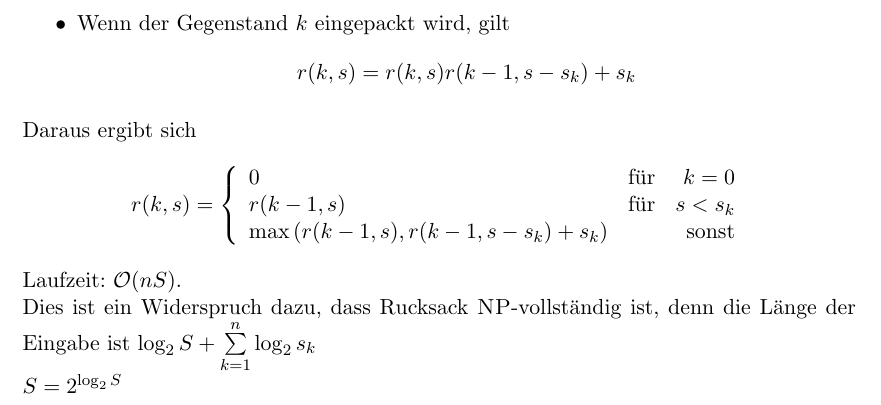
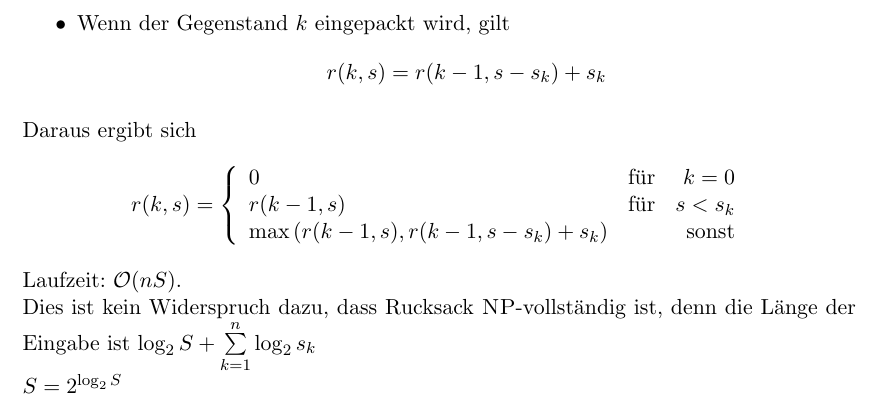
Before and after one commit to Superlokkus/TI, a LaTeX document (vor_TI.tex): part of page 36 of 36, cut so that both start at the same text. Compiled offline with pdfLaTeX.

Commit message:
Minor Fix

```diff
--- a/vor_TI.tex
+++ b/vor_TI.tex
@@ -1544,12 +1544,12 @@ Feststellung: Wenn für alle $0 \leq l \leq s, r(k-1,l)$ bereits bekannt ist, l
 \item Wenn der Gegenstand $k$ nicht eingepackt wird, gilt
 \[ r(k,s) = (k-1,s) \]
 \item Wenn der Gegenstand $k$ eingepackt wird, gilt
-\[ r(k,s) = r(k,s) r(k-1,s-s_k) + s_k \]
+\[ r(k,s) = r(k-1,s-s_k) + s_k \]
 \end{itemize}
 Daraus ergibt sich
 \[ r(k,s) = \left \{ \begin{array}{lcr} 0 & \text{für} & k= 0 \\ r(k-1,s) & \text{für} & s < s_k\\ \max{(r(k-1,s),r(k-1,s-s_k)+s_k)} & & \text{sonst}\\ \end{array} \right. \]
 Laufzeit: $\mathcal{O}(nS)$.\\*
-Dies ist ein Widerspruch dazu, dass Rucksack \textsc{NP}-vollständig ist, denn die Länge der Eingabe ist $\log_2{S} + \sum\limits_{k=1}^{n} \log_2{s_k}$\\
+Dies ist kein Widerspruch dazu, dass Rucksack \textsc{NP}-vollständig ist, denn die Länge der Eingabe ist $\log_2{S} + \sum\limits_{k=1}^{n} \log_2{s_k}$\\
 $S= 2^{\log_2{S}}$
 
 
```
